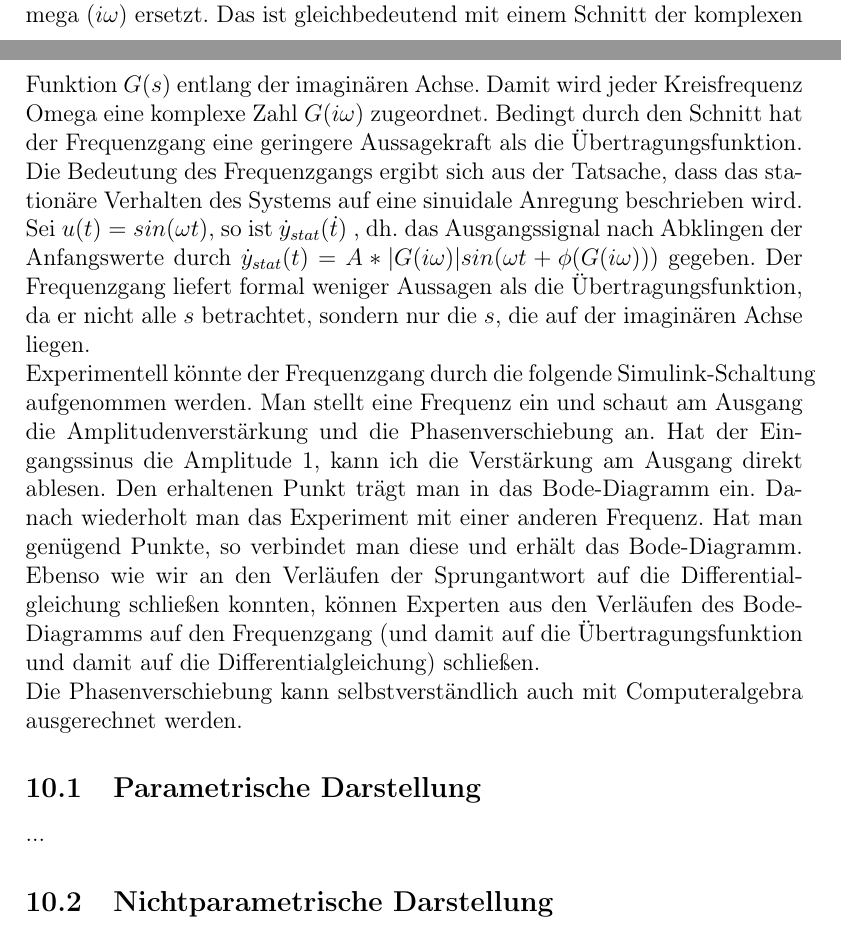
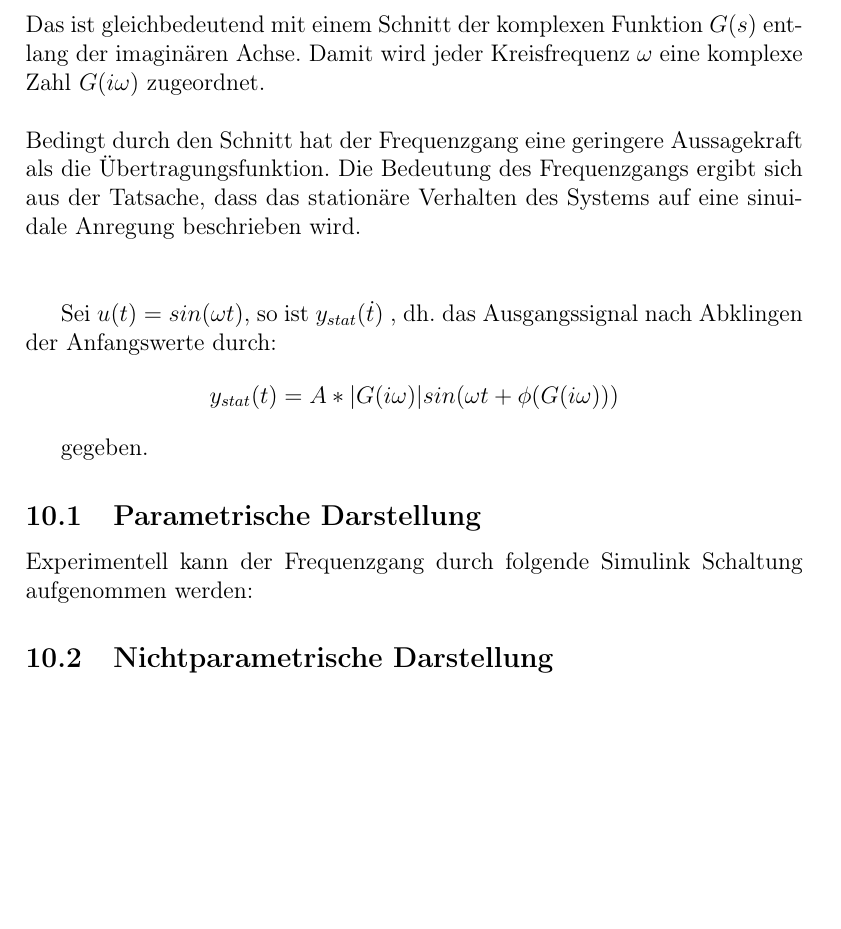
Before and after one commit to NI-R0/DH-Signals-and-Systems, a LaTeX document (system.tex, which reads inputs/9_frequenzgang.tex): two parts of pages 15 and 16 of 18 before the commit and part of page 16 of 17 after it, the two joined at a grey line, cut so that both start at the same text, the shorter picture padded with empty space. Compiled offline with pdfLaTeX.

Commit message:
Arbeit am Frequenzgang
Signed-off-by: lorenz1702 <112474057+lorenz1702@users.noreply.github.com>

```diff
--- a/inputs/9_frequenzgang.tex
+++ b/inputs/9_frequenzgang.tex
@@ -1,13 +1,27 @@
-Den Frequenzgang erhält man indem man die komplexe Variable $s$ durch iOmega ($i\omega$) ersetzt. Das ist gleichbedeutend mit einem Schnitt der komplexen Funktion $G(s)$ entlang der imaginären Achse. Damit wird jeder Kreisfrequenz Omega eine komplexe Zahl $G(i\omega)$ zugeordnet. Bedingt durch den Schnitt hat der Frequenzgang eine geringere Aussagekraft als die Übertragungsfunktion. Die Bedeutung des Frequenzgangs ergibt sich aus der Tatsache, dass das stationäre Verhalten des Systems auf eine sinuidale Anregung beschrieben wird.
-Sei $u(t) = sin(\omega t)$, so ist $\dot{y}_{stat}(\dot{t})$ %TODO: KONTROLLE
-, dh. das Ausgangssignal nach Abklingen der Anfangswerte durch $\dot{y}_{stat}(t)=A*|G(i\omega )|sin(\omega t + \phi (G(i\omega )))$ gegeben. %TODO: KONTROLLE und Block
-Der Frequenzgang liefert formal weniger Aussagen als die Übertragungsfunktion, da er nicht alle $s$ betrachtet, sondern nur die $s$, die auf der imaginären Achse liegen.\\
-Experimentell könnte der Frequenzgang durch die folgende Simulink-Schaltung aufgenommen werden.
+Den Frequenzgang erhält man indem man die komplexe Variable $s$ durch iOmega ($i\omega$) ersetzt. \\
+Das ist gleichbedeutend mit einem Schnitt der komplexen Funktion $G(s)$ entlang der imaginären Achse.
+Damit wird jeder Kreisfrequenz $\omega$ eine komplexe Zahl $G(i\omega)$ zugeordnet.
+\\
+\\
+Bedingt durch den Schnitt hat der Frequenzgang eine geringere Aussagekraft als die Übertragungsfunktion.
+Die Bedeutung des Frequenzgangs ergibt sich aus der Tatsache, dass das stationäre Verhalten des Systems auf eine sinuidale Anregung beschrieben wird.\\
+\\
+
+Sei $u(t) = sin(\omega t)$, so ist $y_{stat}(\dot{t})$ %TODO: KONTROLLE
+, dh. das Ausgangssignal nach Abklingen der Anfangswerte durch:
+\begin{equation*}
+    y_{stat}(t)=A*|G(i\omega )|sin(\omega t + \phi (G(i\omega )))
+\end{equation*}
+
+gegeben. %TODO: KONTROLLE und Block
+%Der Frequenzgang liefert formal weniger Aussagen als die Übertragungsfunktion, da er nicht alle $s$ betrachtet, sondern nur die $s$, die auf der imaginären Achse liegen.\\
+%Experimentell könnte der Frequenzgang durch die folgende Simulink-Schaltung aufgenommen werden.
 %TODO: Schaltung einfügen
-Man stellt eine Frequenz ein und schaut am Ausgang die Amplitudenverstärkung und die Phasenverschiebung an. Hat der Eingangssinus die Amplitude 1, kann ich die Verstärkung am Ausgang direkt ablesen. Den erhaltenen Punkt trägt man in das Bode-Diagramm ein. Danach wiederholt man das Experiment mit einer anderen Frequenz. Hat man genügend Punkte, so verbindet man diese und erhält das Bode-Diagramm. Ebenso wie wir an den Verläufen der Sprungantwort auf die Differentialgleichung schließen konnten, können Experten aus den Verläufen des Bode-Diagramms auf den Frequenzgang (und damit auf die Übertragungsfunktion und damit auf die Differentialgleichung) schließen.\\
-Die Phasenverschiebung kann selbstverständlich auch mit Computeralgebra ausgerechnet werden.
+%Man stellt eine Frequenz ein und schaut am Ausgang die Amplitudenverstärkung und die Phasenverschiebung an. Hat der Eingangssinus die Amplitude 1, kann ich die Verstärkung am Ausgang direkt ablesen. Den erhaltenen Punkt trägt man in das Bode-Diagramm ein. Danach wiederholt man das Experiment mit einer anderen Frequenz. Hat man genügend Punkte, so verbindet man diese und erhält das Bode-Diagramm. Ebenso wie wir an den Verläufen der Sprungantwort auf die Differentialgleichung schließen konnten, können Experten aus den Verläufen des Bode-Diagramms auf den Frequenzgang (und damit auf die Übertragungsfunktion und damit auf die Differentialgleichung) schließen.\\
+%Die Phasenverschiebung kann selbstverständlich auch mit Computeralgebra ausgerechnet werden.
 \subsection{Parametrische Darstellung}
-...
+Experimentell kann der Frequenzgang durch folgende Simulink Schaltung aufgenommen werden:
+
 \subsection{Nichtparametrische Darstellung}
 \subsubsection{Nyquist-Plot (Ortskurve)}
 %Realteil von G(iw)
```
